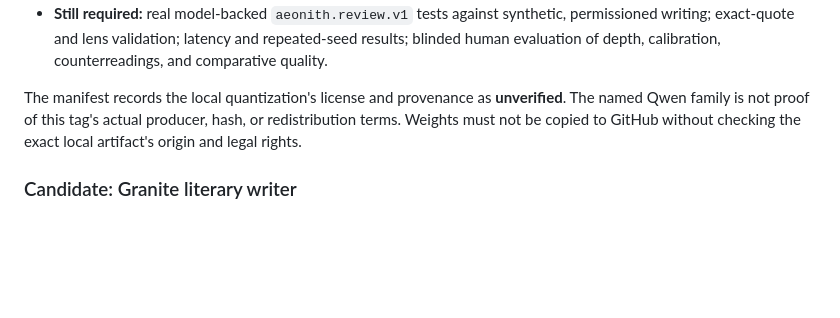
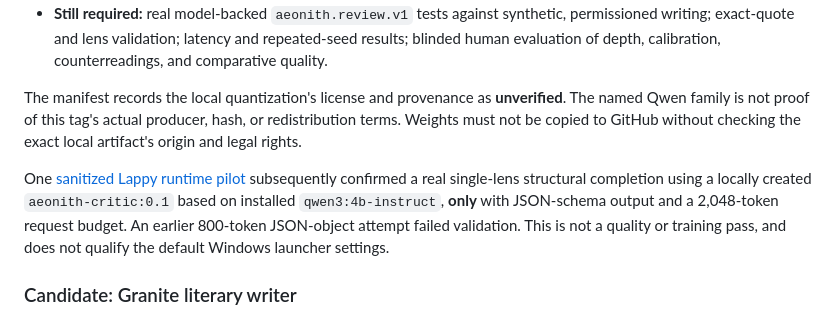
Before and after one commit to thebrazenbeard/aeonith, a Markdown page: docs/LOCAL_MODEL.md, the part around the change. GitHub-like rendering; blank space fills up the shorter version.

```diff
--- a/docs/LOCAL_MODEL.md
+++ b/docs/LOCAL_MODEL.md
@@ -86,6 +86,13 @@ The manifest records the local quantization's license and provenance as
 producer, hash, or redistribution terms. Weights must not be copied to GitHub
 without checking the exact local artifact's origin and legal rights.
 
+One [sanitized Lappy runtime pilot](HOST_PILOT_20261102.md) subsequently
+confirmed a real single-lens structural completion using a locally created
+`aeonith-critic:0.1` based on installed `qwen3:4b-instruct`, **only** with
+JSON-schema output and a 2,048-token request budget. An earlier 800-token
+JSON-object attempt failed validation. This is not a quality or training pass,
+and does not qualify the default Windows launcher settings.
+
 ### Candidate: Granite literary writer
 
 One possible evaluation candidate is
```
Also changed, not shown: README.md (+4 -2 lines), docs/HOST_PILOT_20261102.md (added, +65 -0 lines).
